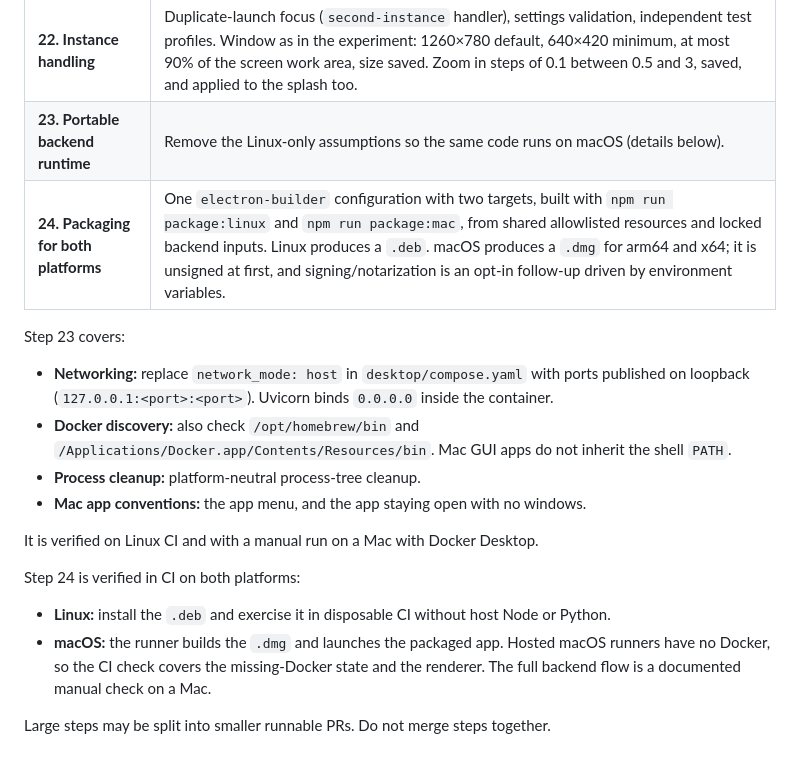
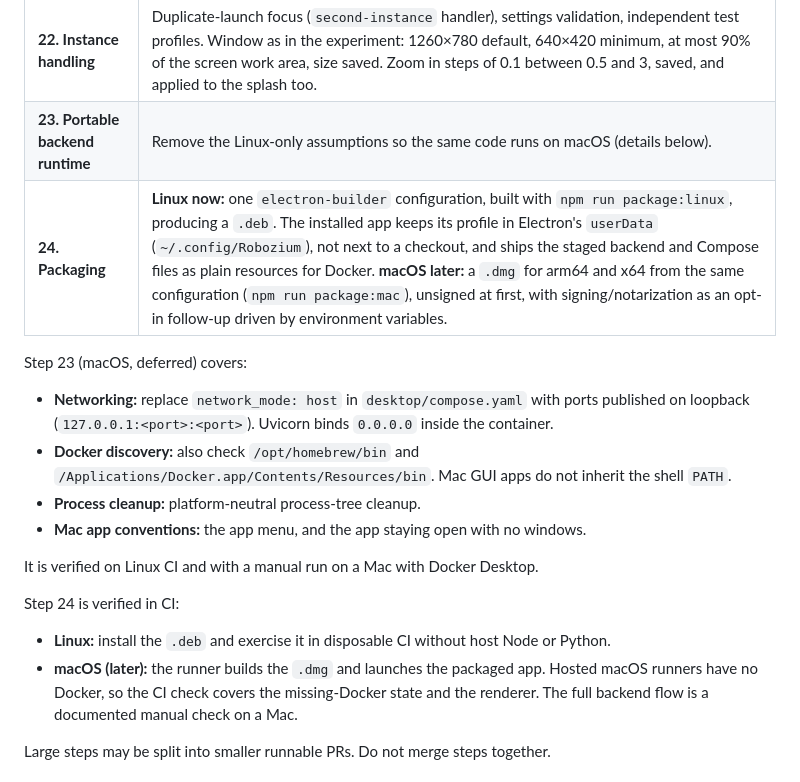
Before and after one commit to Tachion-Oy/robozium, a Markdown page: docs/plans/desktop-roadmap.md, the part around one of its changes. Drawn GitHub-style.

```diff
--- a/docs/plans/desktop-roadmap.md
+++ b/docs/plans/desktop-roadmap.md
@@ -275,9 +275,9 @@ Step 27 checklist (append further small findings here):
 | --- | --- |
 | **22. Instance handling** | Duplicate-launch focus (`second-instance` handler), settings validation, independent test profiles. Window as in the experiment: 1260×780 default, 640×420 minimum, at most 90% of the screen work area, size saved. Zoom in steps of 0.1 between 0.5 and 3, saved, and applied to the splash too. |
 | **23. Portable backend runtime** | Remove the Linux-only assumptions so the same code runs on macOS (details below). |
-| **24. Packaging for both platforms** | One `electron-builder` configuration with two targets, built with `npm run package:linux` and `npm run package:mac`, from shared allowlisted resources and locked backend inputs. Linux produces a `.deb`. macOS produces a `.dmg` for arm64 and x64; it is unsigned at first, and signing/notarization is an opt-in follow-up driven by environment variables. |
+| **24. Packaging** | **Linux now:** one `electron-builder` configuration, built with `npm run package:linux`, producing a `.deb`. The installed app keeps its profile in Electron's `userData` (`~/.config/Robozium`), not next to a checkout, and ships the staged backend and Compose files as plain resources for Docker. **macOS later:** a `.dmg` for arm64 and x64 from the same configuration (`npm run package:mac`), unsigned at first, with signing/notarization as an opt-in follow-up driven by environment variables. |
 
-Step 23 covers:
+Step 23 (macOS, deferred) covers:
 
 - **Networking:** replace `network_mode: host` in `desktop/compose.yaml` with
   ports published on loopback (`127.0.0.1:<port>:<port>`). Uvicorn binds
@@ -291,11 +291,11 @@ Step 23 covers:
 
 It is verified on Linux CI and with a manual run on a Mac with Docker Desktop.
 
-Step 24 is verified in CI on both platforms:
+Step 24 is verified in CI:
 
 - **Linux:** install the `.deb` and exercise it in disposable CI without host
   Node or Python.
-- **macOS:** the runner builds the `.dmg` and launches the packaged app. Hosted
+- **macOS (later):** the runner builds the `.dmg` and launches the packaged app. Hosted
   macOS runners have no Docker, so the CI check covers the missing-Docker state
   and the renderer. The full backend flow is a documented manual check on a Mac.
 
```
Also changed, not shown: other parts of docs/plans/desktop-roadmap.md (+29 -29 lines).
